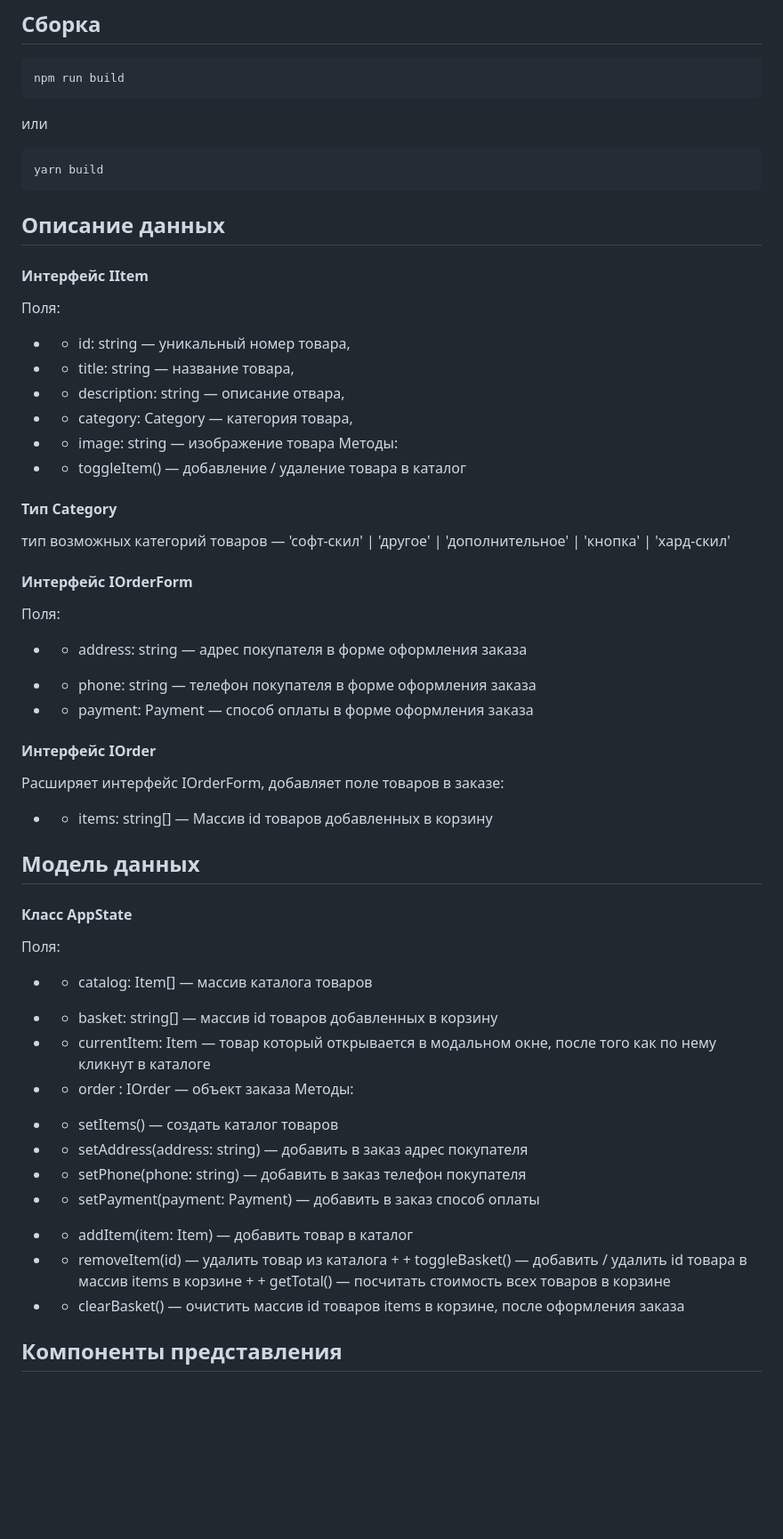
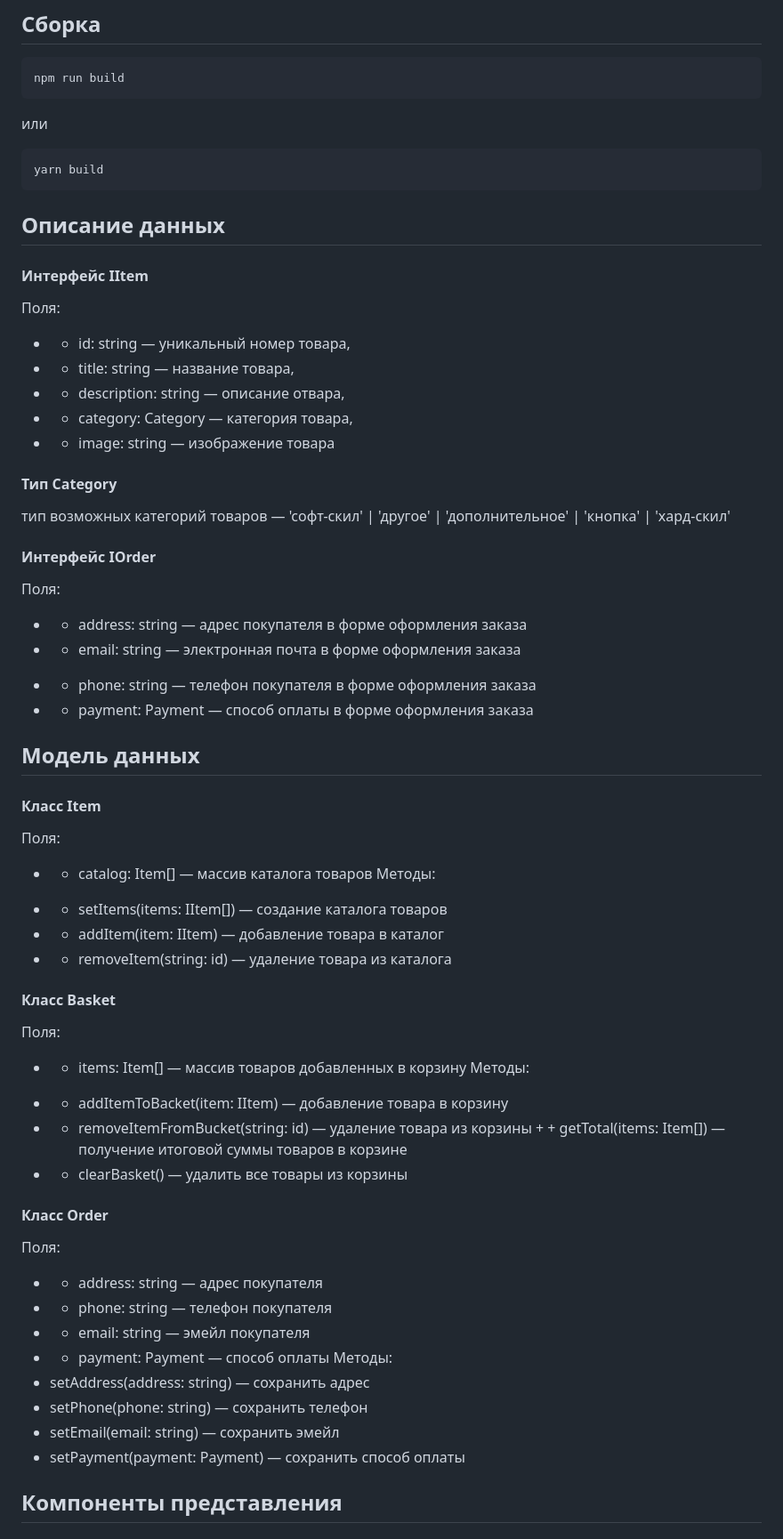
Before and after one commit to ivanrud23/web-larek-frontend, a Markdown page: README.md, the part around one of its changes. Shown at 89% size. GitHub-like rendering; blank space fills up the shorter version.

````diff
--- a/README.md
+++ b/README.md
@@ -40,7 +40,6 @@ npm run build
 ```
 yarn build
 ```
-
 ## Описание данных
 #### Интерфейс IItem
 Поля:
@@ -49,40 +48,47 @@ yarn build
 -  + description: string — описание отвара,
 -  + category: Category — категория товара,
 - + image: string — изображение товара
-Методы:
-- + toggleItem() — добавление / удаление товара в каталог
 
 #### Тип Category
 тип возможных категорий товаров —
 'софт-скил' | 'другое' | 'дополнительное' | 'кнопка' | 'хард-скил'
 
-#### Интерфейс IOrderForm
+#### Интерфейс IOrder
 Поля:
 -  + address: string — адрес покупателя в форме оформления заказа
+-  + email: string — электронная почта в форме оформления заказа
 + + phone: string  — телефон покупателя в форме оформления заказа
 + + payment: Payment — способ оплаты в форме оформления заказа
 
-#### Интерфейс IOrder
-Расширяет интерфейс IOrderForm, добавляет поле товаров в заказе:
--  + items: string[] — Массив id товаров добавленных в корзину
-
 ## Модель данных
-#### Класс AppState
+#### Класс Item
 Поля:
 -  + catalog: Item[] — массив каталога товаров
-+ + basket: string[] — массив id товаров добавленных в корзину
-+ + currentItem: Item — товар который открывается в модальном окне, после того как по нему кликнут в каталоге
-+ + order : IOrder — объект заказа
 Методы:
--  + setItems() — создать каталог товаров
--  + setAddress(address: string) — добавить в заказ адрес покупателя
-- + setPhone(phone: string) — добавить в заказ телефон покупателя
-- + setPayment(payment: Payment) — добавить в заказ способ оплаты
-+ + addItem(item: Item) — добавить товар в каталог
-+ + removeItem(id) — удалить товар из каталога
-+ + toggleBasket() — добавить / удалить id товара в массив items в корзине
-+ + getTotal() — посчитать стоимость всех товаров в корзине
-+ + clearBasket() — очистить массив id товаров items в корзине, после оформления заказа
++ + setItems(items: IItem[]) — создание каталога товаров
++ + addItem(item: IItem) — добавление товара в каталог
++ + removeItem(string: id) — удаление товара из каталога
+
+#### Класс Basket
+Поля:
+-  + items: Item[] — массив товаров добавленных в корзину
+Методы:
++ + addItemToBacket(item: IItem) — добавление товара в корзину
++ + removeItemFromBucket(string: id) — удаление товара из корзины
++ + getTotal(items: Item[]) — получение итоговой суммы товаров в корзине
++ + clearBasket() — удалить все товары из корзины
+
+#### Класс Order
+Поля:
++ + address: string — адрес покупателя
++ + phone: string — телефон покупателя
++ + email: string — эмейл покупателя
++ + payment: Payment — способ оплаты
+Методы:
++ setAddress(address: string) — сохранить адрес
++ setPhone(phone: string) — сохранить телефон
++ setEmail(email: string) — сохранить эмейл
++ setPayment(payment: Payment) — сохранить способ оплаты
 
 ## Компоненты представления
 #### Класс ItemCard —
````
Also changed, not shown: other parts of README.md (+53 -21 lines).
